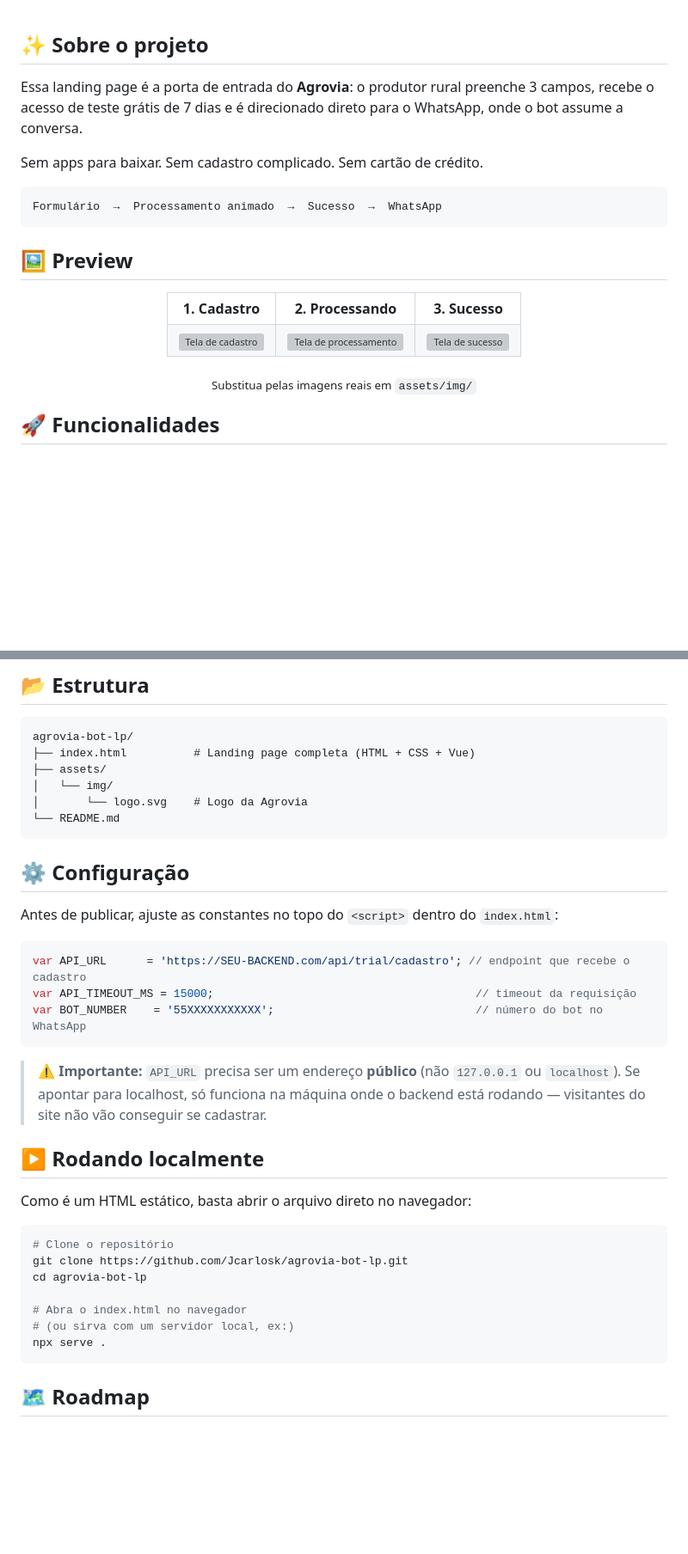
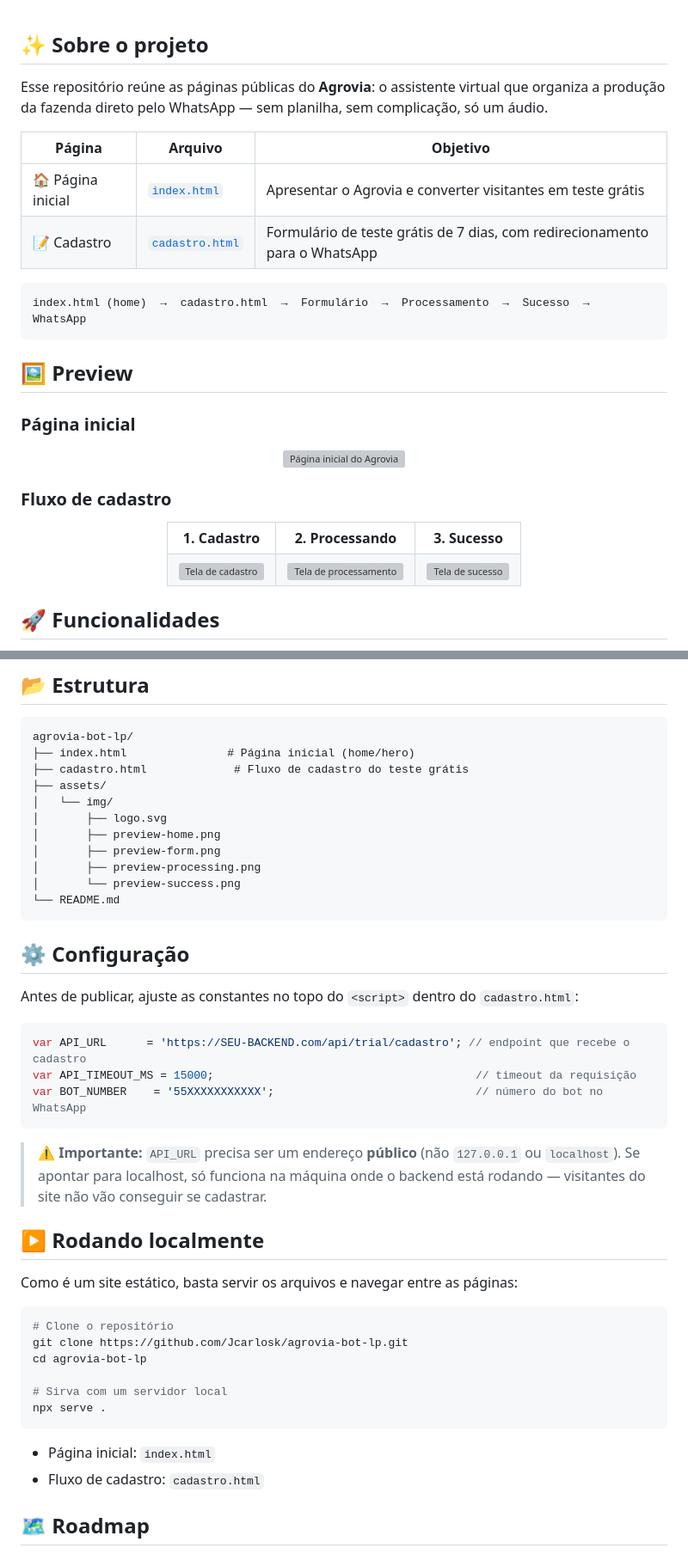
Before and after one commit to Jcarlosk/agrovia-bot-lp, a Markdown page: README.md, 2 parts joined by grey strips. Shown at 86% size. Rendered like a GitHub page; blank space fills up the shorter version; grey boxes are pictures that could not be loaded.

````diff
--- a/README.md
+++ b/README.md
@@ -19,15 +19,26 @@ Landing page de cadastro para o teste grátis do **Agrovia**, o assistente virtu
 
 ## ✨ Sobre o projeto
 
-Essa landing page é a porta de entrada do **Agrovia**: o produtor rural preenche 3 campos, recebe o acesso de teste grátis de 7 dias e é direcionado direto para o WhatsApp, onde o bot assume a conversa.
+Esse repositório reúne as páginas públicas do **Agrovia**: o assistente virtual que organiza a produção da fazenda direto pelo WhatsApp — sem planilha, sem complicação, só um áudio.
 
-Sem apps para baixar. Sem cadastro complicado. Sem cartão de crédito.
+| Página | Arquivo | Objetivo |
+|---|---|---|
+| 🏠 Página inicial | [`index.html`](index.html) | Apresentar o Agrovia e converter visitantes em teste grátis |
+| 📝 Cadastro | [`cadastro.html`](cadastro.html) | Formulário de teste grátis de 7 dias, com redirecionamento para o WhatsApp |
 
 ```
-Formulário  →  Processamento animado  →  Sucesso  →  WhatsApp
+index.html (home)  →  cadastro.html  →  Formulário  →  Processamento  →  Sucesso  →  WhatsApp
 ```
 
 ## 🖼️ Preview
+
+### Página inicial
+
+<div align="center">
+  <img src="assets/img/preview-home.png" width="640" alt="Página inicial do Agrovia" />
+</div>
+
+### Fluxo de cadastro
 
 <div align="center">
   <table>
@@ -42,7 +53,6 @@ Formulário  →  Processamento animado  →  Sucesso  →  WhatsApp
       <td><img src="assets/img/preview-success.png" width="260" alt="Tela de sucesso" /></td>
     </tr>
   </table>
-  <sub>Substitua pelas imagens reais em <code>assets/img/</code></sub>
 </div>
 
 ## 🚀 Funcionalidades
@@ -67,16 +77,21 @@ Formulário  →  Processamento animado  →  Sucesso  →  WhatsApp
 
 ```
 agrovia-bot-lp/
-├── index.html          # Landing page completa (HTML + CSS + Vue)
+├── index.html               # Página inicial (home/hero)
+├── cadastro.html             # Fluxo de cadastro do teste grátis
 ├── assets/
 │   └── img/
-│       └── logo.svg    # Logo da Agrovia
+│       ├── logo.svg
+│       ├── preview-home.png
+│       ├── preview-form.png
+│       ├── preview-processing.png
+│       └── preview-success.png
 └── README.md
 ```
 
 ## ⚙️ Configuração
 
-Antes de publicar, ajuste as constantes no topo do `<script>` dentro do `index.html`:
+Antes de publicar, ajuste as constantes no topo do `<script>` dentro do `cadastro.html`:
 
 ```js
 var API_URL      = 'https://SEU-BACKEND.com/api/trial/cadastro'; // endpoint que recebe o cadastro
@@ -88,17 +103,19 @@ var BOT_NUMBER    = '55XXXXXXXXXXX';                              // número do
 
 ## ▶️ Rodando localmente
 
-Como é um HTML estático, basta abrir o arquivo direto no navegador:
+Como é um site estático, basta servir os arquivos e navegar entre as páginas:
 
 ```bash
 # Clone o repositório
 git clone https://github.com/Jcarlosk/agrovia-bot-lp.git
 cd agrovia-bot-lp
 
-# Abra o index.html no navegador
-# (ou sirva com um servidor local, ex:)
+# Sirva com um servidor local
 npx serve .
 ```
+
+- Página inicial: `index.html`
+- Fluxo de cadastro: `cadastro.html`
 
 ## 🗺️ Roadmap
 
````
